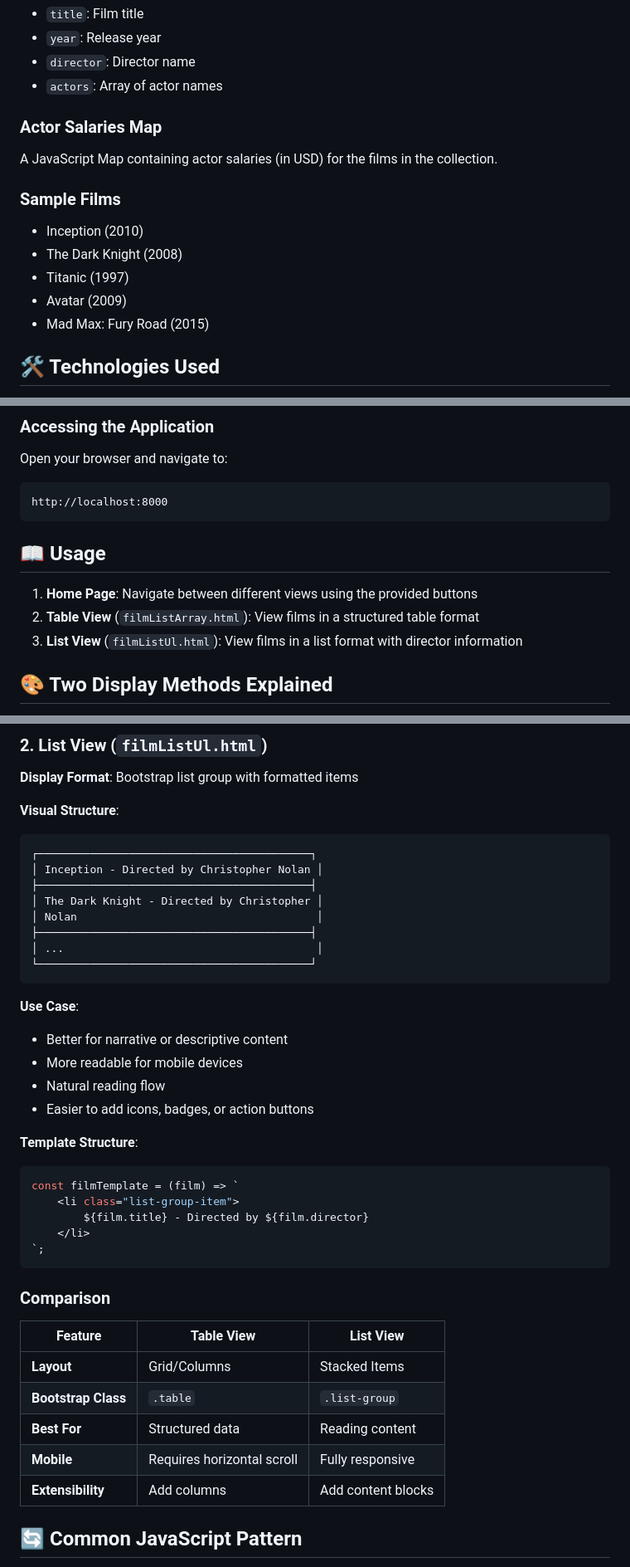
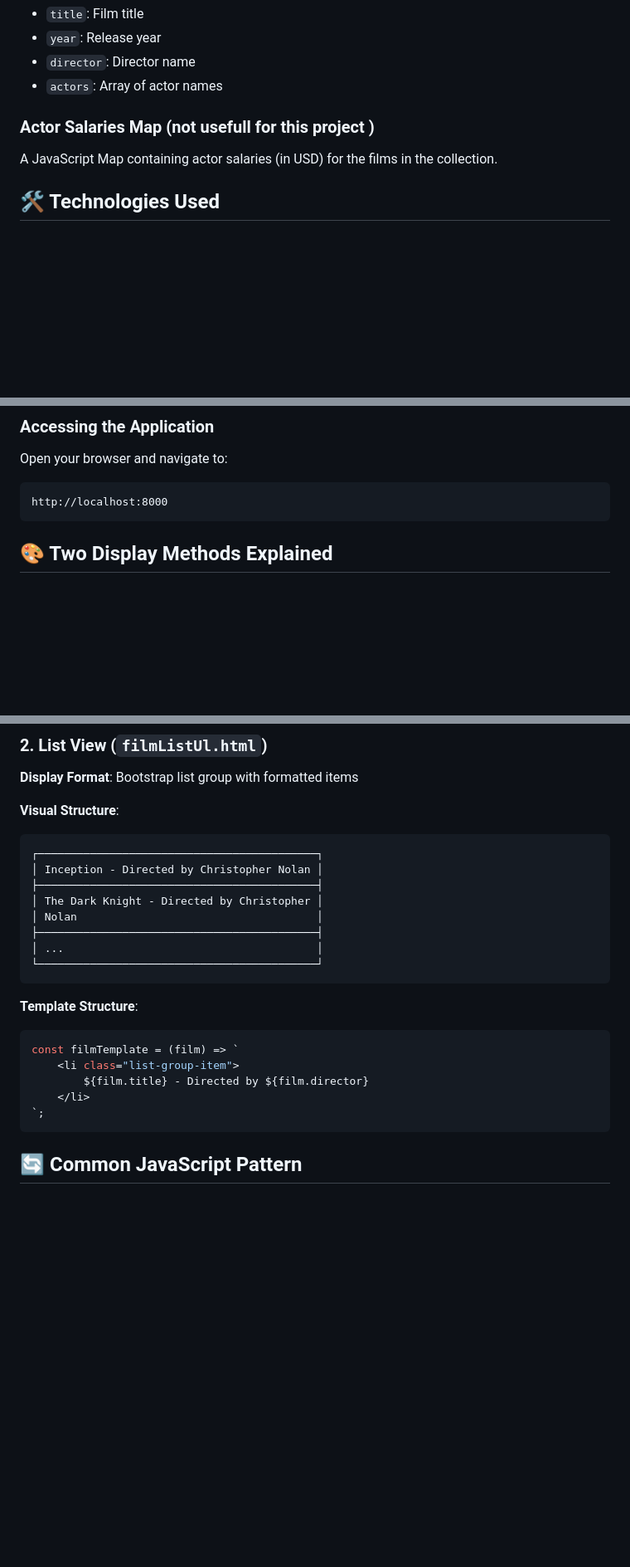
Before and after one commit to dupontdenis/FilmStaticBD-template, a Markdown page: README.md, 3 parts joined by grey strips. Shown at 83% size. Rendered like a GitHub page; blank space fills up the shorter version.

Commit message:
Refactor README for clarity and conciseness
Removed unnecessary sections and updated content for clarity.

````diff
--- a/README.md
+++ b/README.md
@@ -39,15 +39,8 @@ Contains film objects with the following properties:
 - `director`: Director name
 - `actors`: Array of actor names
 
-### Actor Salaries Map
+### Actor Salaries Map (not usefull for this project )
 A JavaScript Map containing actor salaries (in USD) for the films in the collection.
-
-### Sample Films
-- Inception (2010)
-- The Dark Knight (2008)
-- Titanic (1997)
-- Avatar (2009)
-- Mad Max: Fury Road (2015)
 
 ## 🛠️ Technologies Used
 
@@ -99,12 +87,6 @@ Open your browser and navigate to:
 ```
 http://localhost:8000
 ```
-
-## 📖 Usage
-
-1. **Home Page**: Navigate between different views using the provided buttons
-2. **Table View** (`filmListArray.html`): View films in a structured table format
-3. **List View** (`filmListUl.html`): View films in a list format with director information
 
 ## 🎨 Two Display Methods Explained
 
@@ -147,21 +129,16 @@ const filmTemplate = (film) => `
 
 **Visual Structure**:
 ```
-┌──────────────────────────────────────────┐
+┌───────────────────────────────────────────┐
 │ Inception - Directed by Christopher Nolan │
-├──────────────────────────────────────────┤
+├───────────────────────────────────────────┤
 │ The Dark Knight - Directed by Christopher │
 │ Nolan                                     │
-├──────────────────────────────────────────┤
+├───────────────────────────────────────────┤
 │ ...                                       │
-└──────────────────────────────────────────┘
+└───────────────────────────────────────────┘
 ```
 
-**Use Case**:
-- Better for narrative or descriptive content
-- More readable for mobile devices
-- Natural reading flow
-- Easier to add icons, badges, or action buttons
 
 **Template Structure**:
 ```javascript
@@ -171,16 +148,6 @@ const filmTemplate = (film) => `
     </li>
 `;
 ```
-
-### Comparison
-
-| Feature | Table View | List View |
-|---------|-----------|-----------|
-| **Layout** | Grid/Columns | Stacked Items |
-| **Bootstrap Class** | `.table` | `.list-group` |
-| **Best For** | Structured data | Reading content |
-| **Mobile** | Requires horizontal scroll | Fully responsive |
-| **Extensibility** | Add columns | Add content blocks |
 
 ## 🔄 Common JavaScript Pattern
 
````
Also changed, not shown: other parts of README.md (+1 -14 lines).
